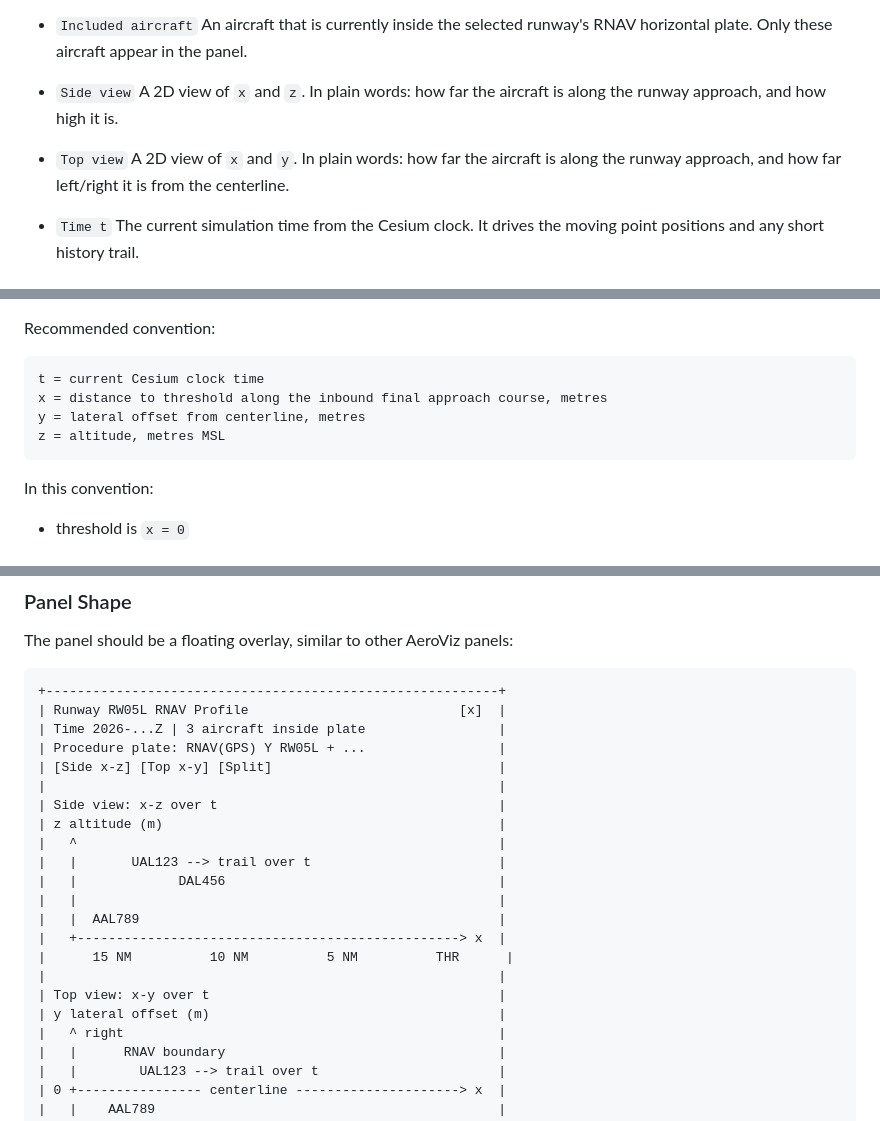
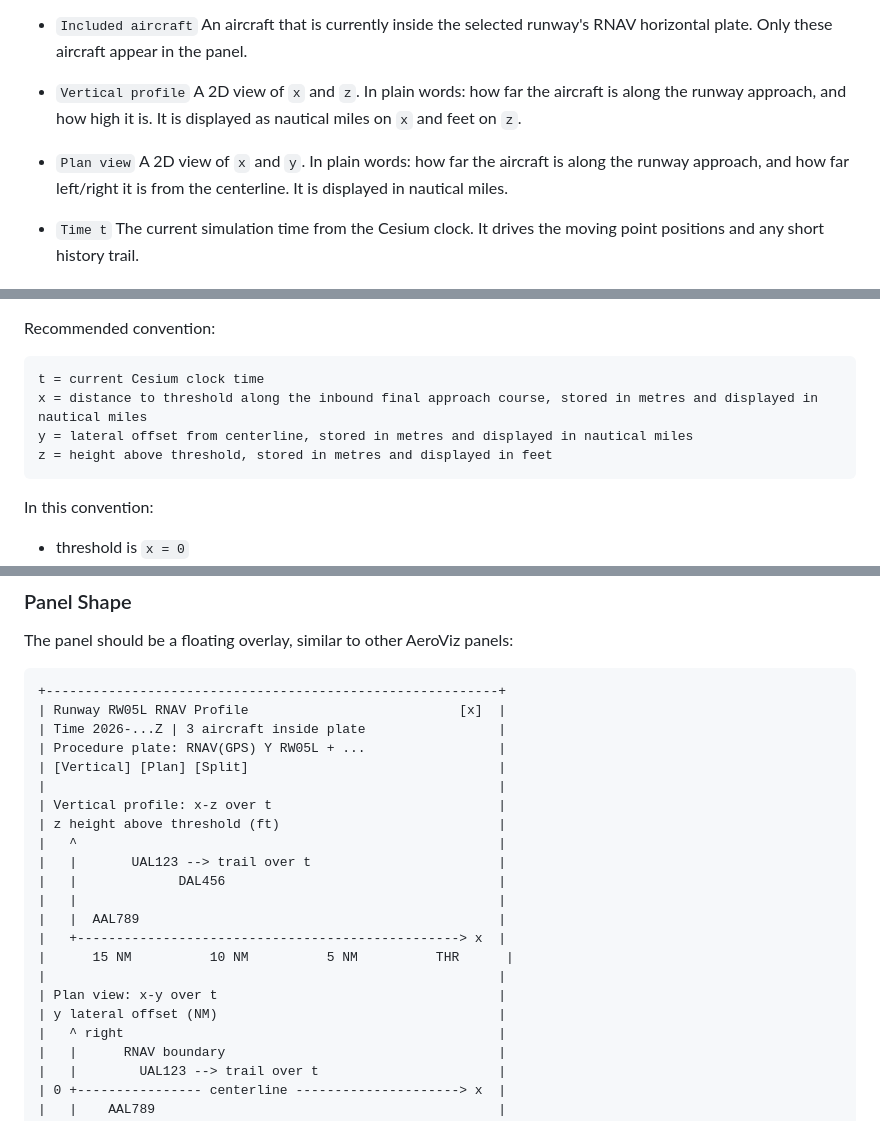
Before and after one commit to Horizon-42/thesis, a Markdown page: aeroviz-4d/docs/12-runway-rnav-trajectory-profile-view.md, 3 parts joined by grey strips. Drawn GitHub-style.

````diff
--- a/aeroviz-4d/docs/12-runway-rnav-trajectory-profile-view.md
+++ b/aeroviz-4d/docs/12-runway-rnav-trajectory-profile-view.md
@@ -78,13 +148,15 @@ These are the few terms that matter most for this feature.
   An aircraft that is currently inside the selected runway's RNAV horizontal
   plate. Only these aircraft appear in the panel.
 
-- `Side view`
+- `Vertical profile`
   A 2D view of `x` and `z`. In plain words: how far the aircraft is along the
-  runway approach, and how high it is.
+  runway approach, and how high it is. It is displayed as nautical miles on
+  `x` and feet on `z`.
 
-- `Top view`
+- `Plan view`
   A 2D view of `x` and `y`. In plain words: how far the aircraft is along the
-  runway approach, and how far left/right it is from the centerline.
+  runway approach, and how far left/right it is from the centerline. It is
+  displayed in nautical miles.
 
 - `Time t`
   The current simulation time from the Cesium clock. It drives the moving point
@@ -119,9 +191,9 @@ Recommended convention:
 
 ```text
 t = current Cesium clock time
-x = distance to threshold along the inbound final approach course, metres
-y = lateral offset from centerline, metres
-z = altitude, metres MSL
+x = distance to threshold along the inbound final approach course, stored in metres and displayed in nautical miles
+y = lateral offset from centerline, stored in metres and displayed in nautical miles
+z = height above threshold, stored in metres and displayed in feet
 ```
 
 In this convention:
@@ -367,10 +439,10 @@ The panel should be a floating overlay, similar to other AeroViz panels:
 | Runway RW05L RNAV Profile                           [x]  |
 | Time 2026-...Z | 3 aircraft inside plate                 |
 | Procedure plate: RNAV(GPS) Y RW05L + ...                 |
-| [Side x-z] [Top x-y] [Split]                             |
+| [Vertical] [Plan] [Split]                                |
 |                                                          |
-| Side view: x-z over t                                    |
-| z altitude (m)                                           |
+| Vertical profile: x-z over t                             |
+| z height above threshold (ft)                            |
 |   ^                                                      |
 |   |       UAL123 --> trail over t                        |
 |   |             DAL456                                   |
@@ -379,8 +451,8 @@ The panel should be a floating overlay, similar to other AeroViz panels:
 |   +-------------------------------------------------> x  |
 |      15 NM          10 NM          5 NM          THR      |
 |                                                          |
-| Top view: x-y over t                                     |
-| y lateral offset (m)                                     |
+| Plan view: x-y over t                                    |
+| y lateral offset (NM)                                    |
 |   ^ right                                                |
 |   |      RNAV boundary                                   |
 |   |        UAL123 --> trail over t                       |
````
Also changed, not shown: other parts of aeroviz-4d/docs/12-runway-rnav-trajectory-profile-view.md (+73 -3 lines).
